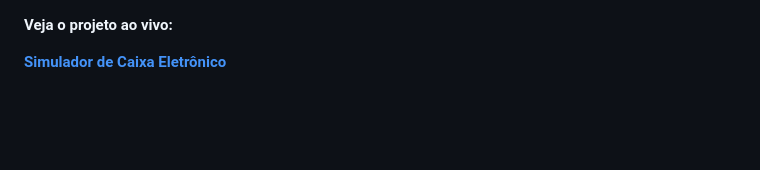
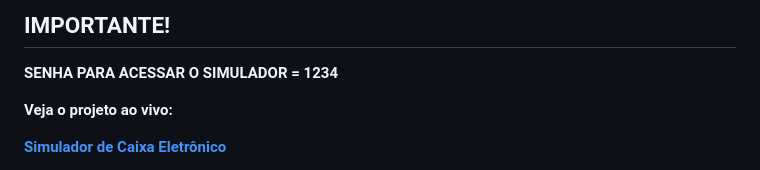
Before and after one commit to Ninja1375/Simulador-de-Caixa-Eletronico, a Markdown page: README.md, the part around the change. GitHub-like rendering; blank space fills up the shorter version.

```diff
--- a/README.md
+++ b/README.md
@@ -1,3 +1,7 @@
+## IMPORTANTE! ##
+**SENHA PARA ACESSAR O SIMULADOR = 1234**
+
+
 **Veja o projeto ao vivo:**
 
 **[Simulador de Caixa Eletrônico](gghgg)**
```
